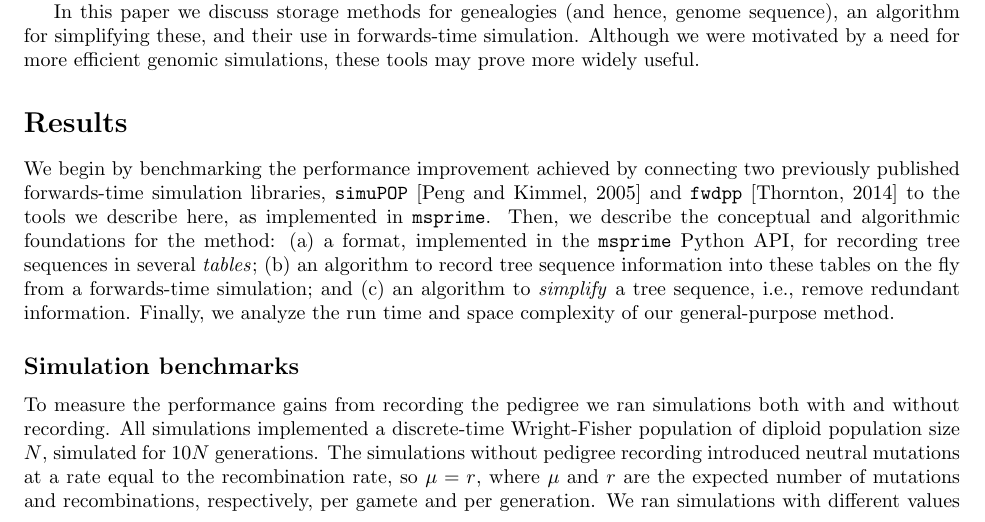
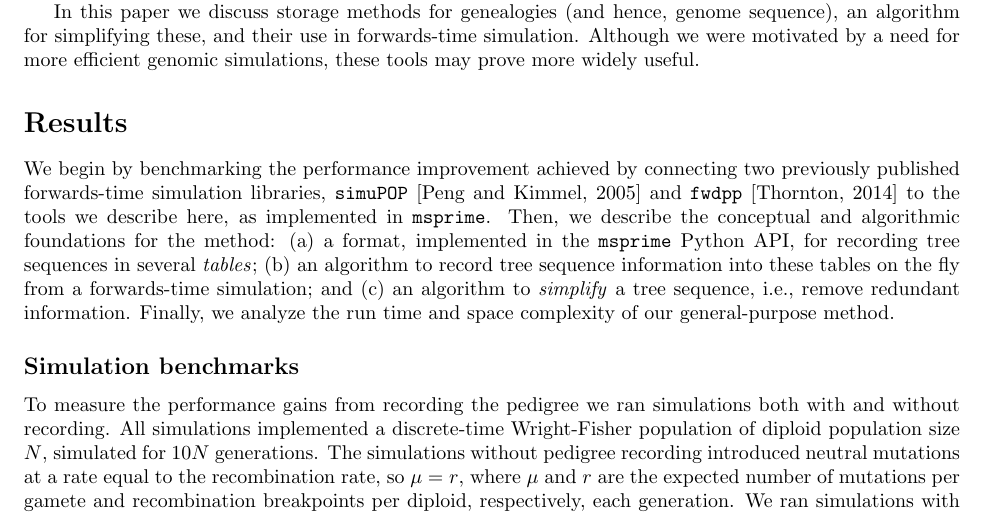
Before and after one commit to petrelharp/ftprime_ms, a LaTeX paper (forwards_paper.tex): part of page 2 of 20, cut so that both start at the same text. Compiled offline with pdfLaTeX.

Commit message:
clarify units

```diff
--- a/forwards_paper.tex
+++ b/forwards_paper.tex
@@ -193,8 +193,9 @@ All simulations implemented a discrete-time Wright-Fisher population of diploid
 population size $N$, simulated for $10N$ generations.
 The simulations without pedigree recording introduced neutral mutations at a rate
 equal to the recombination rate,
-so $\mu = r$, where $\mu$ and $r$ are the expected number of mutations and recombinations,
-respectively, per gamete and per generation.
+so $\mu = r$, where $\mu$ and $r$ are the expected number of mutations per gamete and recombination breakpoints per
+diploid,
+respectively, each generation.
 % Both mutations and recombinations occur as Poisson processes with respective means $\mu$ and $r$,
 % and we used the infinitely-many sites mutation model \citep{Kimura1969-uc}.
 We ran simulations with different values of $N$
```
